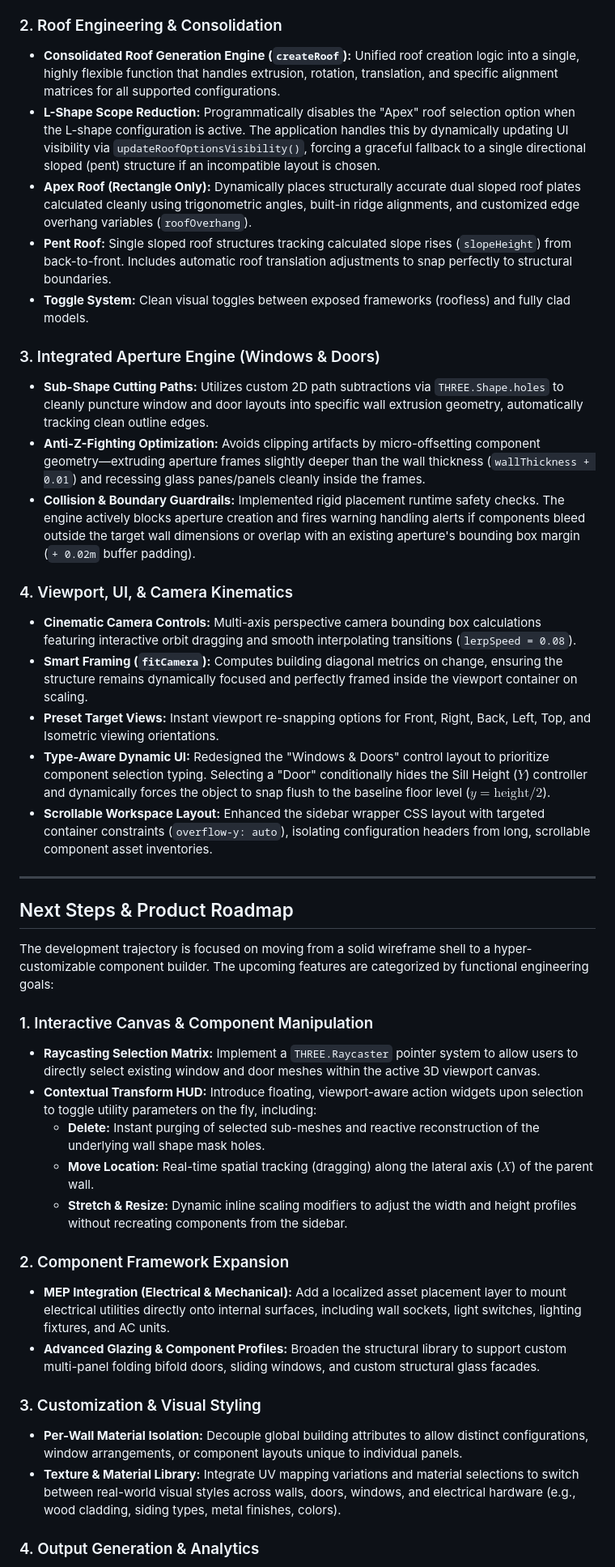
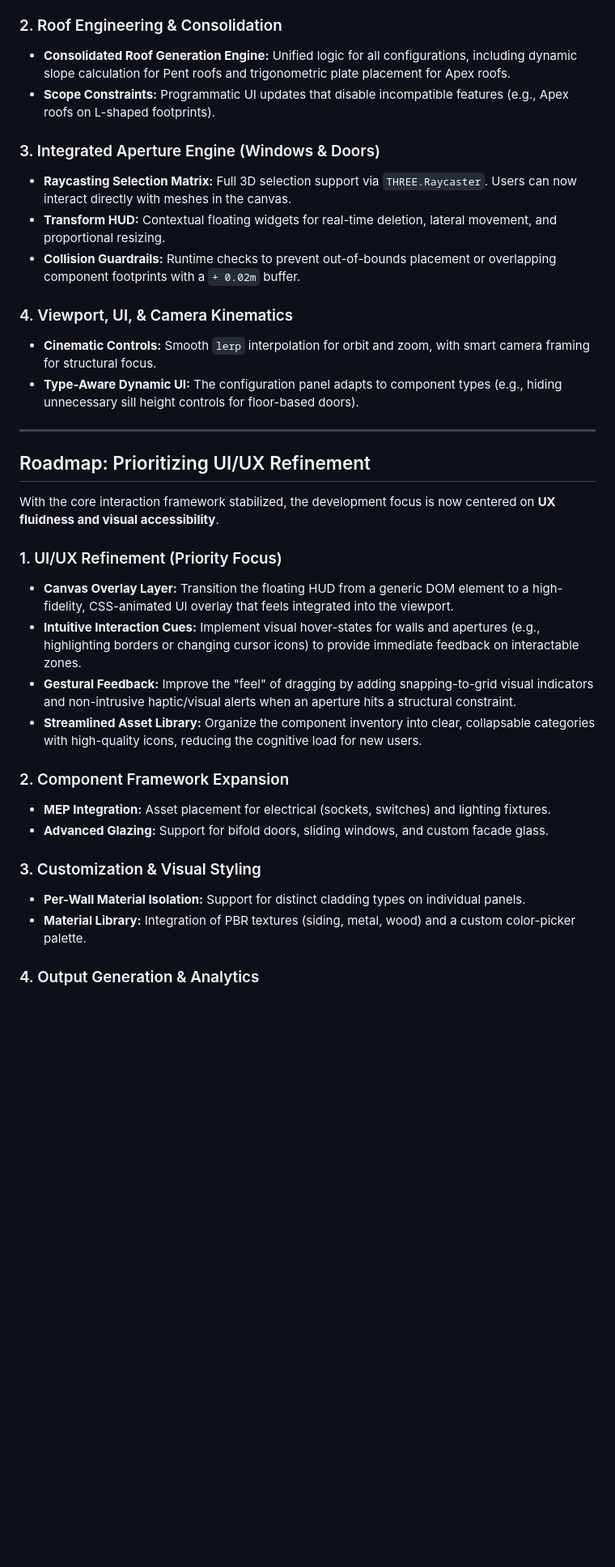
Before and after one commit to Blaisesa/Modular-Steel-Homes, a Markdown page: README.md, the part around one of its changes. Shown at 81% size. Drawn GitHub-style; blank space fills up the shorter version.

Commit message:
update readme roadmap

```diff
--- a/README.md
+++ b/README.md
@@ -16,43 +16,36 @@ The project features a responsive 3D viewport with fully integrated global state
 * **Permanent Floor System:** Custom shape-matching baseline grids offset slightly on the Y-axis (`0.01`) to prevent Z-fighting against the ambient environment grid.
 
 ### 2. Roof Engineering & Consolidation
-* **Consolidated Roof Generation Engine (`createRoof`):** Unified roof creation logic into a single, highly flexible function that handles extrusion, rotation, translation, and specific alignment matrices for all supported configurations.
-* **L-Shape Scope Reduction:** Programmatically disables the "Apex" roof selection option when the L-shape configuration is active. The application handles this by dynamically updating UI visibility via `updateRoofOptionsVisibility()`, forcing a graceful fallback to a single directional sloped (pent) structure if an incompatible layout is chosen.
-* **Apex Roof (Rectangle Only):** Dynamically places structurally accurate dual sloped roof plates calculated cleanly using trigonometric angles, built-in ridge alignments, and customized edge overhang variables (`roofOverhang`).
-* **Pent Roof:** Single sloped roof structures tracking calculated slope rises (`slopeHeight`) from back-to-front. Includes automatic roof translation adjustments to snap perfectly to structural boundaries.
-* **Toggle System:** Clean visual toggles between exposed frameworks (roofless) and fully clad models.
+* **Consolidated Roof Generation Engine:** Unified logic for all configurations, including dynamic slope calculation for Pent roofs and trigonometric plate placement for Apex roofs.
+* **Scope Constraints:** Programmatic UI updates that disable incompatible features (e.g., Apex roofs on L-shaped footprints).
 
 ### 3. Integrated Aperture Engine (Windows & Doors)
-* **Sub-Shape Cutting Paths:** Utilizes custom 2D path subtractions via `THREE.Shape.holes` to cleanly puncture window and door layouts into specific wall extrusion geometry, automatically tracking clean outline edges.
-* **Anti-Z-Fighting Optimization:** Avoids clipping artifacts by micro-offsetting component geometry—extruding aperture frames slightly deeper than the wall thickness (`wallThickness + 0.01`) and recessing glass panes/panels cleanly inside the frames.
-* **Collision & Boundary Guardrails:** Implemented rigid placement runtime safety checks. The engine actively blocks aperture creation and fires warning handling alerts if components bleed outside the target wall dimensions or overlap with an existing aperture's bounding box margin (`+ 0.02m` buffer padding).
+* **Raycasting Selection Matrix:** Full 3D selection support via `THREE.Raycaster`. Users can now interact directly with meshes in the canvas.
+* **Transform HUD:** Contextual floating widgets for real-time deletion, lateral movement, and proportional resizing.
+* **Collision Guardrails:** Runtime checks to prevent out-of-bounds placement or overlapping component footprints with a `+ 0.02m` buffer.
 
 ### 4. Viewport, UI, & Camera Kinematics
-* **Cinematic Camera Controls:** Multi-axis perspective camera bounding box calculations featuring interactive orbit dragging and smooth interpolating transitions (`lerpSpeed = 0.08`).
-* **Smart Framing (`fitCamera`):** Computes building diagonal metrics on change, ensuring the structure remains dynamically focused and perfectly framed inside the viewport container on scaling.
-* **Preset Target Views:** Instant viewport re-snapping options for Front, Right, Back, Left, Top, and Isometric viewing orientations.
-* **Type-Aware Dynamic UI:** Redesigned the "Windows & Doors" control layout to prioritize component selection typing. Selecting a "Door" conditionally hides the Sill Height ($Y$) controller and dynamically forces the object to snap flush to the baseline floor level ($y = \text{height} / 2$).
-* **Scrollable Workspace Layout:** Enhanced the sidebar wrapper CSS layout with targeted container constraints (`overflow-y: auto`), isolating configuration headers from long, scrollable component asset inventories.
+* **Cinematic Controls:** Smooth `lerp` interpolation for orbit and zoom, with smart camera framing for structural focus.
+* **Type-Aware Dynamic UI:** The configuration panel adapts to component types (e.g., hiding unnecessary sill height controls for floor-based doors).
 
 ---
 
-## Next Steps & Product Roadmap
+## Roadmap: Prioritizing UI/UX Refinement
 
-The development trajectory is focused on moving from a solid wireframe shell to a hyper-customizable component builder. The upcoming features are categorized by functional engineering goals:
+With the core interaction framework stabilized, the development focus is now centered on **UX fluidness and visual accessibility**.
 
-### 1. Interactive Canvas & Component Manipulation
-* **Raycasting Selection Matrix:** Implement a `THREE.Raycaster` pointer system to allow users to directly select existing window and door meshes within the active 3D viewport canvas.
-* **Contextual Transform HUD:** Introduce floating, viewport-aware action widgets upon selection to toggle utility parameters on the fly, including:
-  * **Delete:** Instant purging of selected sub-meshes and reactive reconstruction of the underlying wall shape mask holes.
-  * **Move Location:** Real-time spatial tracking (dragging) along the lateral axis ($X$) of the parent wall.
-  * **Stretch & Resize:** Dynamic inline scaling modifiers to adjust the width and height profiles without recreating components from the sidebar.
+### 1. UI/UX Refinement (Priority Focus)
+* **Canvas Overlay Layer:** Transition the floating HUD from a generic DOM element to a high-fidelity, CSS-animated UI overlay that feels integrated into the viewport.
+* **Intuitive Interaction Cues:** Implement visual hover-states for walls and apertures (e.g., highlighting borders or changing cursor icons) to provide immediate feedback on interactable zones.
+* **Gestural Feedback:** Improve the "feel" of dragging by adding snapping-to-grid visual indicators and non-intrusive haptic/visual alerts when an aperture hits a structural constraint.
+* **Streamlined Asset Library:** Organize the component inventory into clear, collapsable categories with high-quality icons, reducing the cognitive load for new users.
 
 ### 2. Component Framework Expansion
-* **MEP Integration (Electrical & Mechanical):** Add a localized asset placement layer to mount electrical utilities directly onto internal surfaces, including wall sockets, light switches, lighting fixtures, and AC units.
-* **Advanced Glazing & Component Profiles:** Broaden the structural library to support custom multi-panel folding bifold doors, sliding windows, and custom structural glass facades.
+* **MEP Integration:** Asset placement for electrical (sockets, switches) and lighting fixtures.
+* **Advanced Glazing:** Support for bifold doors, sliding windows, and custom facade glass.
 
 ### 3. Customization & Visual Styling
-* **Per-Wall Material Isolation:** Decouple global building attributes to allow distinct configurations, window arrangements, or component layouts unique to individual panels.
-* **Texture & Material Library:** Integrate UV mapping variations and material selections to switch between real-world visual styles across walls, doors, windows, and electrical hardware (e.g., wood cladding, siding types, metal finishes, colors).
+* **Per-Wall Material Isolation:** Support for distinct cladding types on individual panels.
+* **Material Library:** Integration of PBR textures (siding, metal, wood) and a custom color-picker palette.
 
 ### 4. Output Generation & Analytics
```
Also changed, not shown: other parts of README.md (+2 -2 lines).
